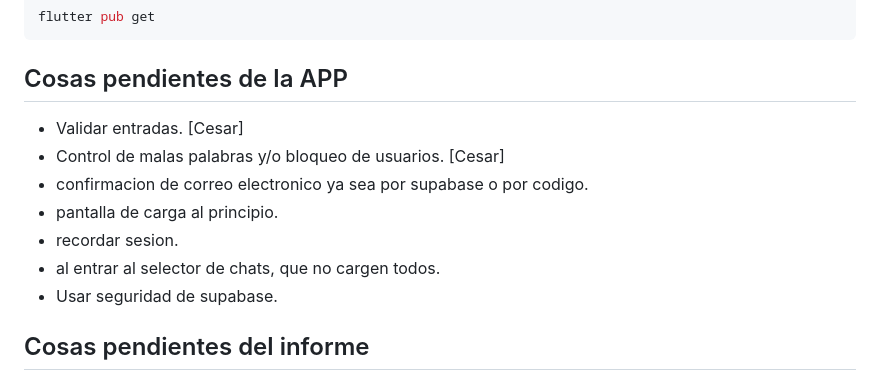
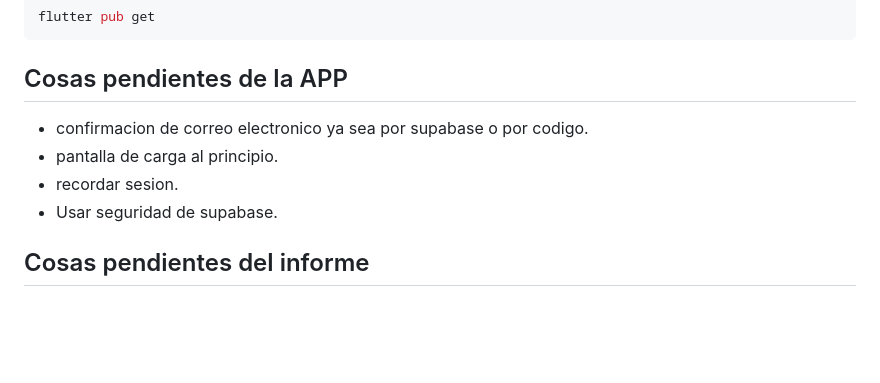
Before and after one commit to javierpepito/Proyecto-AppMovil-VamosJuntos, a Markdown page: README.md, the part around the change. Rendered like a GitHub page; blank space fills up the shorter version.

Commit message:
cambio pendientes

````diff
--- a/README.md
+++ b/README.md
@@ -76,12 +76,9 @@ flutter pub get
 ```
 
 ## Cosas pendientes de la APP
-- Validar entradas. [Cesar]
-- Control de malas palabras y/o bloqueo de usuarios. [Cesar]
 - confirmacion de correo electronico ya sea por supabase o por codigo.
 - pantalla de carga al principio.
 - recordar sesion.
-- al entrar al selector de chats, que no cargen todos.
 - Usar seguridad de supabase.
 
 ## Cosas pendientes del informe
````
